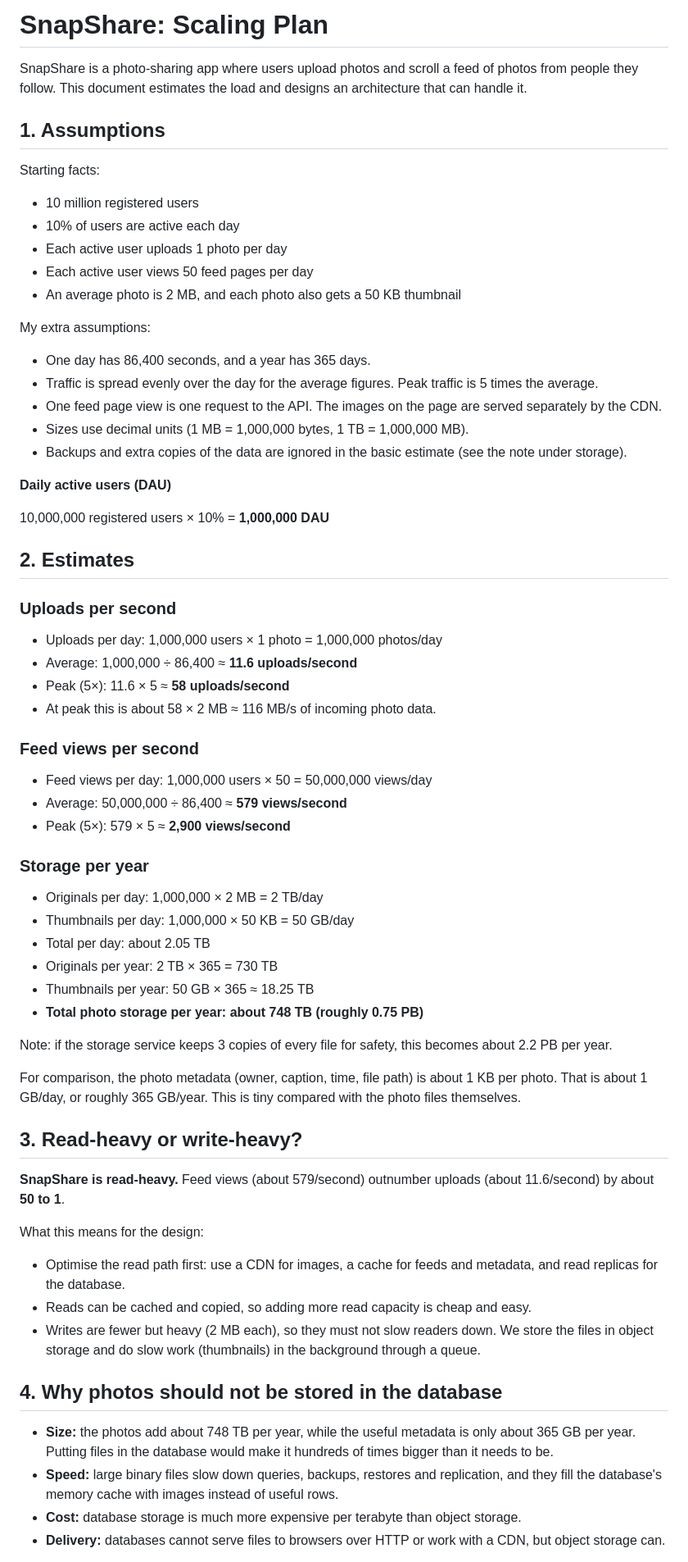
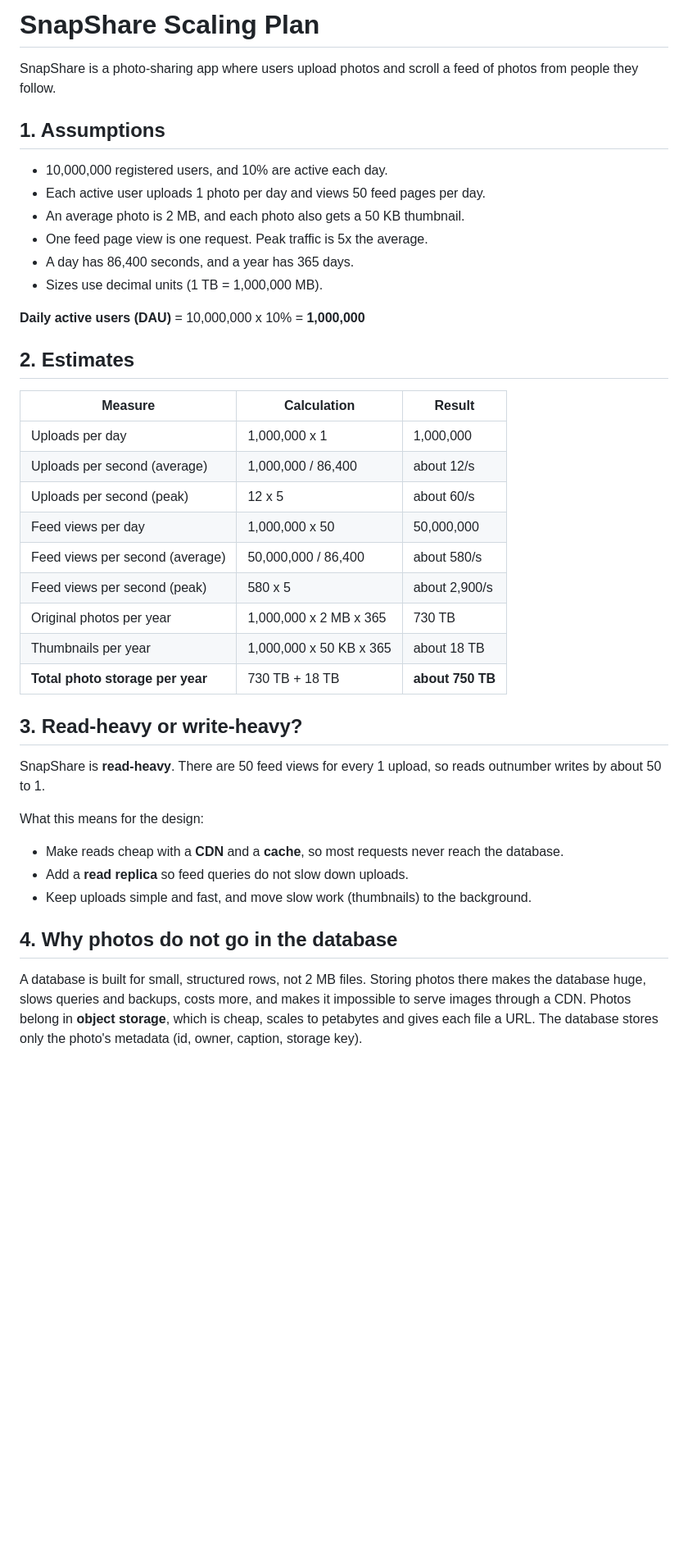
Before and after one commit to Abdurohmanworku/web-foundations-days, a Markdown page: day7/photo-app-scaling.md, the part around one of its changes. Shown at 82% size. Drawn GitHub-style; blank space fills up the shorter version.

```diff
--- a/day7/photo-app-scaling.md
+++ b/day7/photo-app-scaling.md
@@ -1,68 +1,42 @@
-# SnapShare: Scaling Plan
+# SnapShare Scaling Plan
 
-SnapShare is a photo-sharing app where users upload photos and scroll a feed of photos from people they follow. This document estimates the load and designs an architecture that can handle it.
+SnapShare is a photo-sharing app where users upload photos and scroll a feed of photos from people they follow.
 
 ## 1. Assumptions
 
-Starting facts:
-- 10 million registered users
-- 10% of users are active each day
-- Each active user uploads 1 photo per day
-- Each active user views 50 feed pages per day
-- An average photo is 2 MB, and each photo also gets a 50 KB thumbnail
+- 10,000,000 registered users, and 10% are active each day.
+- Each active user uploads 1 photo per day and views 50 feed pages per day.
+- An average photo is 2 MB, and each photo also gets a 50 KB thumbnail.
+- One feed page view is one request. Peak traffic is 5x the average.
+- A day has 86,400 seconds, and a year has 365 days.
+- Sizes use decimal units (1 TB = 1,000,000 MB).
 
-My extra assumptions:
-- One day has 86,400 seconds, and a year has 365 days.
-- Traffic is spread evenly over the day for the average figures. Peak traffic is 5 times the average.
-- One feed page view is one request to the API. The images on the page are served separately by the CDN.
-- Sizes use decimal units (1 MB = 1,000,000 bytes, 1 TB = 1,000,000 MB).
-- Backups and extra copies of the data are ignored in the basic estimate (see the note under storage).
-
-**Daily active users (DAU)**
-
-10,000,000 registered users × 10% = **1,000,000 DAU**
+**Daily active users (DAU)** = 10,000,000 x 10% = **1,000,000**
 
 ## 2. Estimates
 
-### Uploads per second
-
-- Uploads per day: 1,000,000 users × 1 photo = 1,000,000 photos/day
-- Average: 1,000,000 ÷ 86,400 ≈ **11.6 uploads/second**
-- Peak (5×): 11.6 × 5 ≈ **58 uploads/second**
-- At peak this is about 58 × 2 MB ≈ 116 MB/s of incoming photo data.
-
-### Feed views per second
-
-- Feed views per day: 1,000,000 users × 50 = 50,000,000 views/day
-- Average: 50,000,000 ÷ 86,400 ≈ **579 views/second**
-- Peak (5×): 579 × 5 ≈ **2,900 views/second**
-
-### Storage per year
-
-- Originals per day: 1,000,000 × 2 MB = 2 TB/day
-- Thumbnails per day: 1,000,000 × 50 KB = 50 GB/day
-- Total per day: about 2.05 TB
-- Originals per year: 2 TB × 365 = 730 TB
-- Thumbnails per year: 50 GB × 365 ≈ 18.25 TB
-- **Total photo storage per year: about 748 TB (roughly 0.75 PB)**
-
-Note: if the storage service keeps 3 copies of every file for safety, this becomes about 2.2 PB per year.
-
-For comparison, the photo metadata (owner, caption, time, file path) is about 1 KB per photo. That is about 1 GB/day, or roughly 365 GB/year. This is tiny compared with the photo files themselves.
+| Measure | Calculation | Result |
+|---|---|---|
+| Uploads per day | 1,000,000 x 1 | 1,000,000 |
+| Uploads per second (average) | 1,000,000 / 86,400 | about 12/s |
+| Uploads per second (peak) | 12 x 5 | about 60/s |
+| Feed views per day | 1,000,000 x 50 | 50,000,000 |
+| Feed views per second (average) | 50,000,000 / 86,400 | about 580/s |
+| Feed views per second (peak) | 580 x 5 | about 2,900/s |
+| Original photos per year | 1,000,000 x 2 MB x 365 | 730 TB |
+| Thumbnails per year | 1,000,000 x 50 KB x 365 | about 18 TB |
+| **Total photo storage per year** | 730 TB + 18 TB | **about 750 TB** |
 
 ## 3. Read-heavy or write-heavy?
 
-**SnapShare is read-heavy.** Feed views (about 579/second) outnumber uploads (about 11.6/second) by about **50 to 1**.
+SnapShare is **read-heavy**. There are 50 feed views for every 1 upload, so reads outnumber writes by about 50 to 1.
 
 What this means for the design:
-- Optimise the read path first: use a CDN for images, a cache for feeds and metadata, and read replicas for the database.
-- Reads can be cached and copied, so adding more read capacity is cheap and easy.
-- Writes are fewer but heavy (2 MB each), so they must not slow readers down. We store the files in object storage and do slow work (thumbnails) in the background through a queue.
+- Make reads cheap with a **CDN** and a **cache**, so most requests never reach the database.
+- Add a **read replica** so feed queries do not slow down uploads.
+- Keep uploads simple and fast, and move slow work (thumbnails) to the background.
 
-## 4. Why photos should not be stored in the database
+## 4. Why photos do not go in the database
 
-- **Size:** the photos add about 748 TB per year, while the useful metadata is only about 365 GB per year. Putting files in the database would make it hundreds of times bigger than it needs to be.
-- **Speed:** large binary files slow down queries, backups, restores and replication, and they fill the database's memory cache with images instead of useful rows.
-- **Cost:** database storage is much more expensive per terabyte than object storage.
-- **Delivery:** databases cannot serve files to browsers over HTTP or work with a CDN, but object storage can.
+A database is built for small, structured rows, not 2 MB files. Storing photos there makes the database huge, slows queries and backups, costs more, and makes it impossible to serve images through a CDN. Photos belong in **object storage**, which is cheap, scales to petabytes and gives each file a URL. The database stores only the photo's metadata (id, owner, caption, storage key).
 
```
Also changed, not shown: other parts of day7/photo-app-scaling.md (+80 -69 lines).
